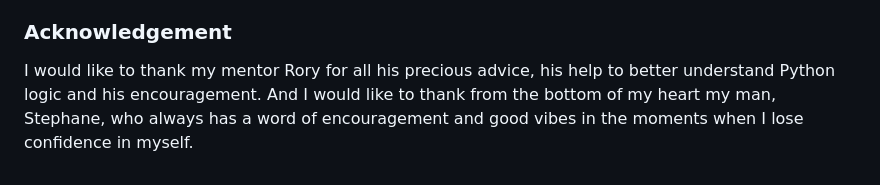
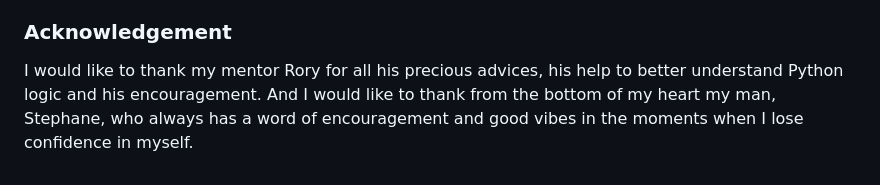
Before and after one commit to cecilegaudron/coded-cream, a Markdown page: README.md, the part around the change. GitHub-like rendering.

Commit message:
Add last correction to Readme file

```diff
--- a/README.md
+++ b/README.md
@@ -131,4 +131,4 @@ I got ideas and good explanations with examples from :
 - [Sametmax2.com](https://sametmax2.com/)
 
 ### Acknowledgement
-I would like to thank my mentor Rory for all his precious advice, his help to better understand Python logic and his encouragement. And I would like to thank from the bottom of my heart my man, Stephane, who always has a word of encouragement and good vibes in the moments when I lose confidence in myself.
+I would like to thank my mentor Rory for all his precious advices, his help to better understand Python logic and his encouragement. And I would like to thank from the bottom of my heart my man, Stephane, who always has a word of encouragement and good vibes in the moments when I lose confidence in myself.
```
